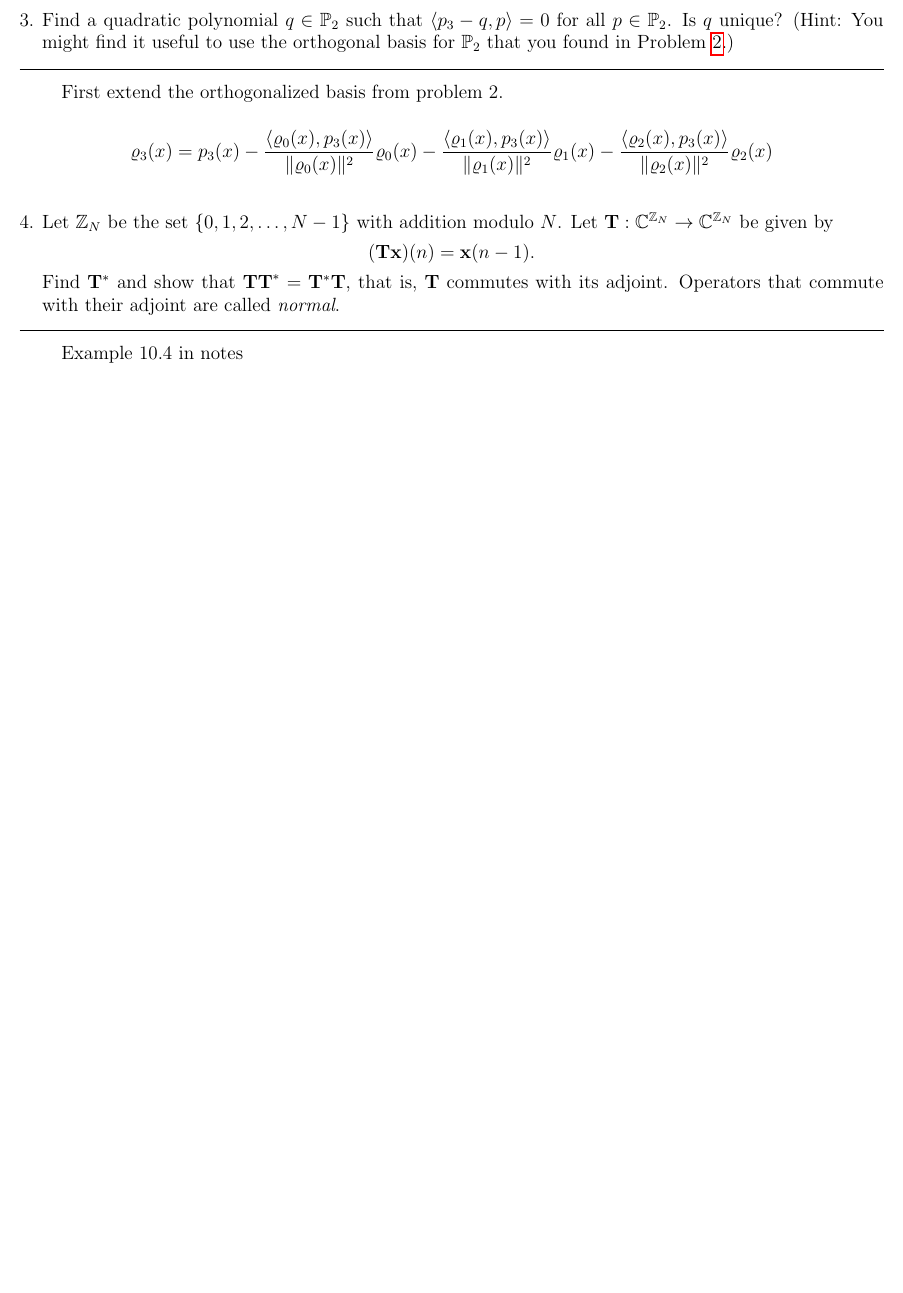
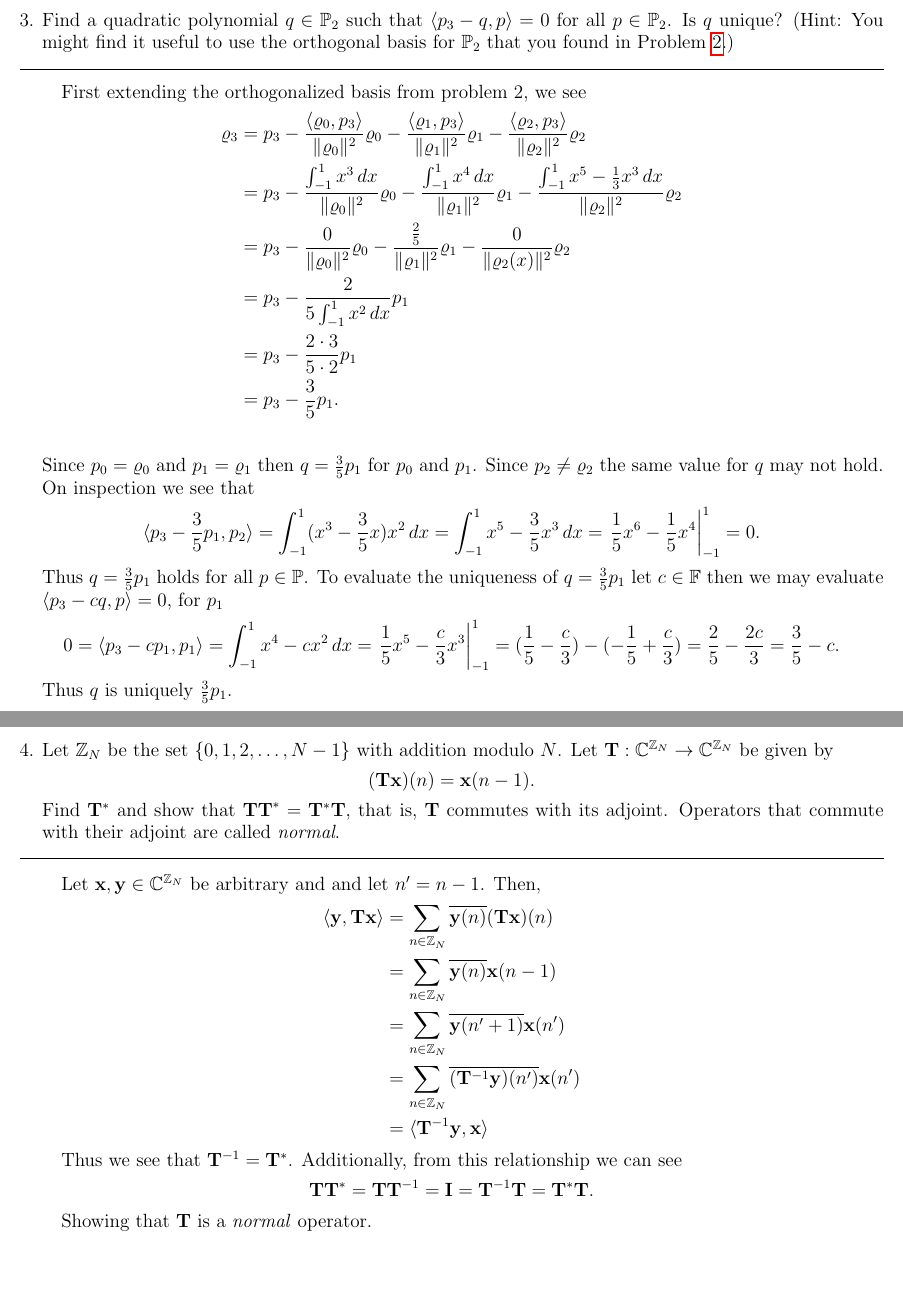
Before and after one commit to bhosley/Schoolwork, a LaTeX problem sheet (2022Q4 - Linear Algebra/HW8/HW8.tex): part of page 4 of 4 before the commit and two parts of pages 6 and 7 of 7 after it, the two joined at a grey line, cut so that both start at the same text, the shorter picture padded with empty space. Compiled offline with pdfLaTeX.

Commit message:
Update HW8.tex

```diff
--- a/2022Q4 - Linear Algebra/HW8/HW8.tex
+++ b/2022Q4 - Linear Algebra/HW8/HW8.tex
@@ -194,17 +245,44 @@ Thus the orthoganalized basis corresponding to \(\{p_0,p_1,p_2\}\) is \(\{p_0,p_
 \hrule
 \bigskip
 
-First extend the orthogonalized basis from problem 2.
-
+First extending the orthogonalized basis from problem 2, we see
 \begin{align*}
-	\varrho_3(x)
-	&=p_3(x)-\frac{\langle\varrho_0(x),p_3(x)\rangle}{\|\varrho_0(x)\|^2}\varrho_0(x) -\frac{\langle\varrho_1(x),p_3(x)\rangle}{\|\varrho_1(x)\|^2}\varrho_1(x)
-	-\frac{\langle\varrho_2(x),p_3(x)\rangle}{\|\varrho_2(x)\|^2}\varrho_2(x) \\
+	\varrho_3
+	&=p_3-\frac{\langle\varrho_0,p_3\rangle}{\|\varrho_0\|^2}\varrho_0 -\frac{\langle\varrho_1,p_3\rangle}{\|\varrho_1\|^2}\varrho_1
+	-\frac{\langle\varrho_2,p_3\rangle}{\|\varrho_2\|^2}\varrho_2 \\
+	&=p_3-\frac{\int_{-1}^{1}x^3\,dx}{\|\varrho_0\|^2}\varrho_0 -\frac{\int_{-1}^{1}x^4\,dx}{\|\varrho_1\|^2}\varrho_1
+	-\frac{\int_{-1}^{1}x^5-\frac{1}{3}x^3\,dx}{\|\varrho_2\|^2}\varrho_2 \\
+	&=p_3-\frac{0}{\|\varrho_0\|^2}\varrho_0 -\frac{\frac{2}{5}}{\|\varrho_1\|^2}\varrho_1
+	-\frac{0}{\|\varrho_2(x)\|^2}\varrho_2 \\
+	&=p_3-\frac{2}{5\int_{-1}^{1}x^2\,dx}p_1 \\
+	&=p_3-\frac{2\cdot3}{5\cdot2}p_1 \\
+	&=p_3-\frac{3}{5}p_1. \\
 \end{align*}
-
-
+Since \(p_0=\varrho_0\) and \(p_1=\varrho_1\) then
+\(q=\frac{3}{5}p_1\) for \(p_0\) and \(p_1\).
+Since \(p_2\neq\varrho_2\) the same value for \(q\) may not hold.
+On inspection we see that
+\[
+\langle p_3-\frac{3}{5}p_1, p_2 \rangle
+= \int_{-1}^{1} (x^3-\frac{3}{5}x)x^2\,dx
+= \int_{-1}^{1} x^5-\frac{3}{5}x^3\,dx
+= \left. \frac{1}{5}x^6-\frac{1}{5}x^4\right|_{-1}^{1}
+= 0.
+\]
+Thus \(q=\frac{3}{5}p_1\) holds for all \(p\in\mathbb P\).
+To evaluate the uniqueness of \(q=\frac{3}{5}p_1\) let \(c\in\mathbb{F}\) then we may evaluate \(\langle p_{3}-cq,p\rangle = 0\), for \(p_1\)
+\begin{align*}
+	0= \langle p_3-cp_1, p_1 \rangle
+	= \int_{-1}^{1} x^4-cx^2 \,dx
+	= \left. \frac{1}{5}x^5-\frac{c}{3}x^3 \right|_{-1}^{1}
+	= (\frac{1}{5}-\frac{c}{3})-(-\frac{1}{5}+\frac{c}{3})
+	= \frac{2}{5}-\frac{2c}{3}
+	= \frac{3}{5}-c.
+\end{align*}
+Thus \(q\) is uniquely \(\frac{3}{5}p_1\). \\
 % \end{ Question 3 }
 
+\clearpage
 
 \item Let \(\mathbb{Z}_{N}\) be the set \(\{0,1,2,\ldots,N-1\}\) with addition modulo \(N\). Let \(\mathbf{T}:\mathbb{C}^{\mathbb{Z}_{N}}\to\mathbb{C}^{\mathbb{Z}_{N}}\) be given by \[(\mathbf{Tx})(n) = \mathbf{x}(n-1).\]
 Find \(\mathbf{T}^{\ast}\) and show that \(\mathbf{TT}^{\ast}=\mathbf{T}^{\ast}\mathbf{T}\), that is, \(\mathbf{T}\) commutes with its adjoint. Operators that commute with their adjoint are called \textit{normal}.\bigskip
@@ -214,9 +292,32 @@ Find \(\mathbf{T}^{\ast}\) and show that \(\mathbf{TT}^{\ast}=\mathbf{T}^{\ast}\
 %%%%%%%%%%%%%%%%%%%%%%%%%%%%%%%
 \hrule
 \bigskip
+% Example 10.4 in notes
 
-Example 10.4 in notes
 
+Let \(\mathbf{x},\mathbf{y}\in\mathbb{C}^{\mathbb{Z}_{N}}\)
+be arbitrary and and let \(n'=n-1\).
+Then,
+\begin{align*}
+	\langle \mathbf{y},\mathbf{Tx} \rangle
+	&= \sum_{n\in\mathbb{Z}_N} \overline{\mathbf{y}(n)}(\mathbf{Tx})(n) \\
+	&= \sum_{n\in\mathbb{Z}_N} \overline{\mathbf{y}(n)}\mathbf{x}(n-1)  \\
+	&= \sum_{n\in\mathbb{Z}_N} \overline{\mathbf{y}(n'+1)}\mathbf{x}(n') \\
+	&= \sum_{n\in\mathbb{Z}_N} \overline{(\mathbf{T}^{-1}\mathbf{y})(n')}\mathbf{x}(n') \\
+	&= \langle \mathbf{T}^{-1}\mathbf{y},\mathbf{x} \rangle
+\end{align*}
+
+Thus we see that \(\mathbf{T}^{-1}=\mathbf{T^*}\).
+Additionally, from this relationship we can see
+\begin{align*}
+	\mathbf{TT^*}
+	= \mathbf{TT}^{-1}
+	= \mathbf{I}
+	= \mathbf{T}^{-1}\mathbf{T}
+	= \mathbf{T^*T}.
+\end{align*}
+
+Showing that \(\mathbf T\) is a \textit{normal} operator.
 
 % \end{ Question 4 }
 
```
Also changed, not shown: 2022Q4 - Linear Algebra/HW8/HW8.tex (77 more changed lines).
